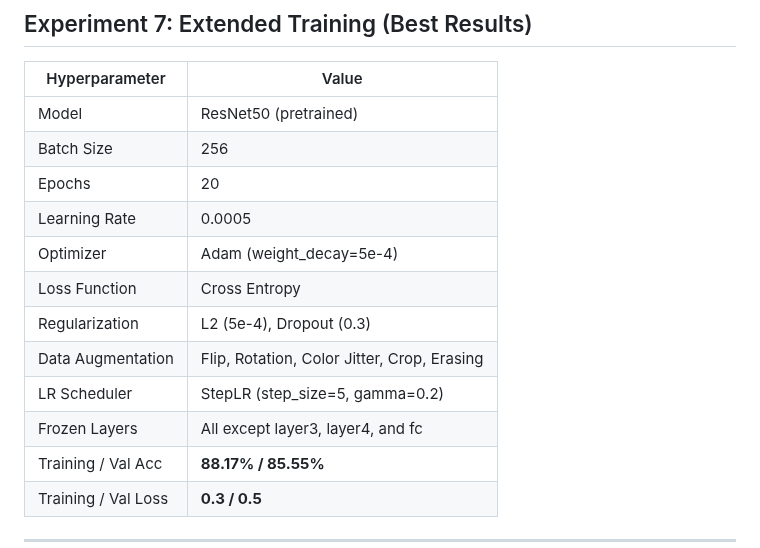
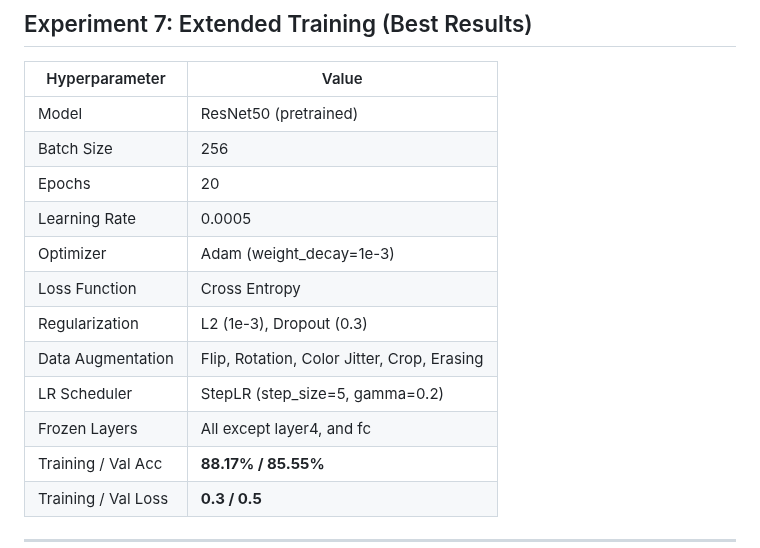
Before and after one commit to SanaD-03-alali/NutriScan, a Markdown page: Results_training/experiments.md, the part around the change. Drawn GitHub-style.

```diff
--- a/Results_training/experiments.md
+++ b/Results_training/experiments.md
@@ -123,12 +123,12 @@ This document details the hyperparameters and results of the seven experiments c
 | Batch Size          | 256                                              |
 | Epochs              | 20                                              |
 | Learning Rate       | 0.0005                                          |
-| Optimizer           | Adam (weight_decay=5e-4)                        |
+| Optimizer           | Adam (weight_decay=1e-3)                        |
 | Loss Function       | Cross Entropy                                   |
-| Regularization      | L2 (5e-4), Dropout (0.3)                        |
+| Regularization      | L2 (1e-3), Dropout (0.3)                        |
 | Data Augmentation   | Flip, Rotation, Color Jitter, Crop, Erasing     |
 | LR Scheduler        | StepLR (step_size=5, gamma=0.2)                 |
-| Frozen Layers       | All except layer3, layer4, and fc              |
+| Frozen Layers       | All except layer4, and fc              |
 | Training / Val Acc  | **88.17% / 85.55%**                             |
 | Training / Val Loss | **0.3 / 0.5**                                   |
 
```
